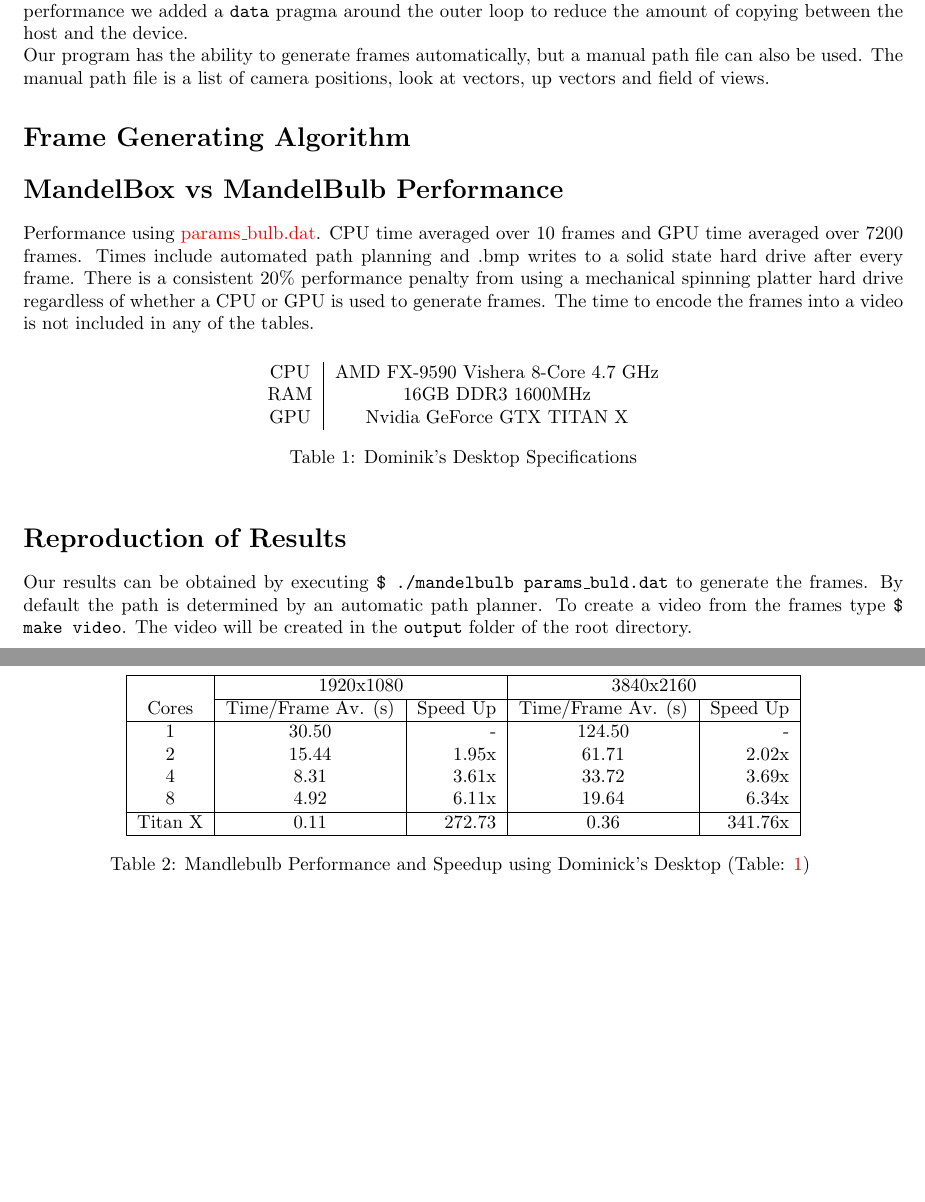
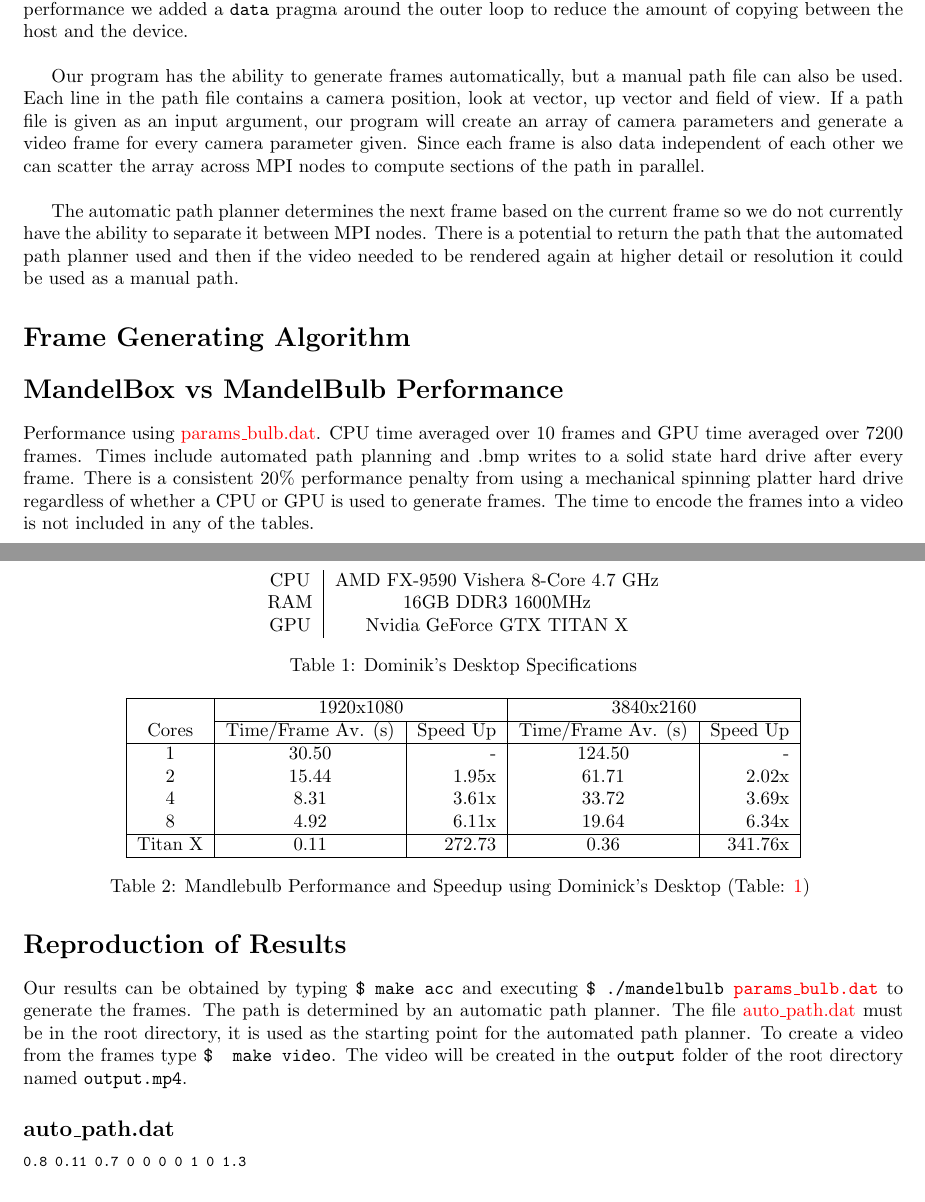
Before and after one commit to domerin0/Distributed-Mandelbulb, a LaTeX document (report/report.tex): two parts of pages 1 and 2 of 24, joined at a grey line, cut so that both start at the same text, the shorter picture padded with empty space. Compiled offline with pdfLaTeX.

Commit message:
added a few changes to penalization and reproduction of results

```diff
--- a/report/report.tex
+++ b/report/report.tex
@@ -28,7 +28,10 @@
 \section*{Description of Parallelization}
 %(10%) description of your parallelization. Discuss how you have parallelized certain portions of the code and the overall implementation. For example, you may precompute the parameters for each frame and then render them independently on more than one GPU.
 The code can be paralleled in two distinct sections. The first is across the frame and the second is across the path. Parallelization across the frame takes place in \hyperref[subsec:renderer.cc]{renderer.cc} in the nested for loops that iterate over each pixel of the frame. Since the pixels are all data independent of each other this was an ideal place to break off into multiple workers. We used \texttt{acc parallel loop independent private(color, to, pix\_data, farPoint)} around the outer loop and \texttt{ acc loop private(color, to, pix\_data, farPoint)} around the inner loop. Since there are calls to \texttt{local\_UnProject, rayMarch} and \texttt{getColour} we needed to add \texttt{acc routine seq} to their definitions and all the subsequent functions that they called. To improve performance we added a \texttt{data} pragma around the outer loop to reduce the amount of copying between the host and the device. \\
-Our program has the ability to generate frames automatically, but a manual path file can also be used. The manual path file is a list of camera positions, look at vectors, up vectors and field of views.
+
+Our program has the ability to generate frames automatically, but a manual path file can also be used. Each line in the path file contains a camera position, look at vector, up vector and field of view. If a path file is given as an input argument, our program will create an array of camera parameters and generate a video frame for every camera parameter given. Since each frame is also data independent of each other we can scatter the array across MPI nodes to compute sections of the path in parallel. \\
+
+The automatic path planner determines the next frame based on the current frame so we do not currently have the ability to separate it between MPI nodes. There is a potential to return the path that the automated path planner used and then if the video needed to be rendered again at higher detail or resolution it could be used as a manual path.
 
 \section*{Frame Generating Algorithm}
 %(20%) Describe in sufficient detail your algorithm for generating the frames, starting from the initial time until the end of the frame generation. That is, how you select the parameters for each frame
@@ -69,7 +72,13 @@ Titan X & 0.11 & 272.73 & 0.36 & 341.76x\\ \hline
 
 \section*{Reproduction of Results}
 %(5%) An explanation of how one can reproduce your final result. The best would be if by typing make video the final video file is generated, without any other manual intervention.
-Our results can be obtained by executing \texttt{\$ ./mandelbulb params\_buld.dat} to generate the frames. By default the path is determined by an automatic path planner. To create a video from the frames type \texttt{\$ make video}. The video will be created in the \texttt{output} folder of the root directory.
+Our results can be obtained by typing \texttt{\$ make acc} and executing \texttt{\$ ./mandelbulb \hyperref[subsec:params_bulb]{params\_bulb.dat}} to generate the frames. The path is determined by an automatic path planner. The file \hyperref[subsec:auto_path]{auto\_path.dat} must be in the root directory, it is used as the starting point for the automated path planner. To create a video from the frames type \texttt{\$~ make video}. The video will be created in the \texttt{output} folder of the root directory named \texttt{output.mp4}.
+
+\subsection*{auto\_path.dat}\label{subsec:auto_path}
+\begin{Verbatim}[fontsize= \footnotesize, tabsize=4]
+0.8 0.11 0.7 0 0 0 0 1 0 1.3
+\end{Verbatim}
+
 \subsection*{params\_bulb.dat}\label{subsec:params_bulb}
 \begin{Verbatim}[fontsize= \footnotesize, tabsize=4]
 # IMAGE
```
Also changed, not shown: report/report.pdf.
